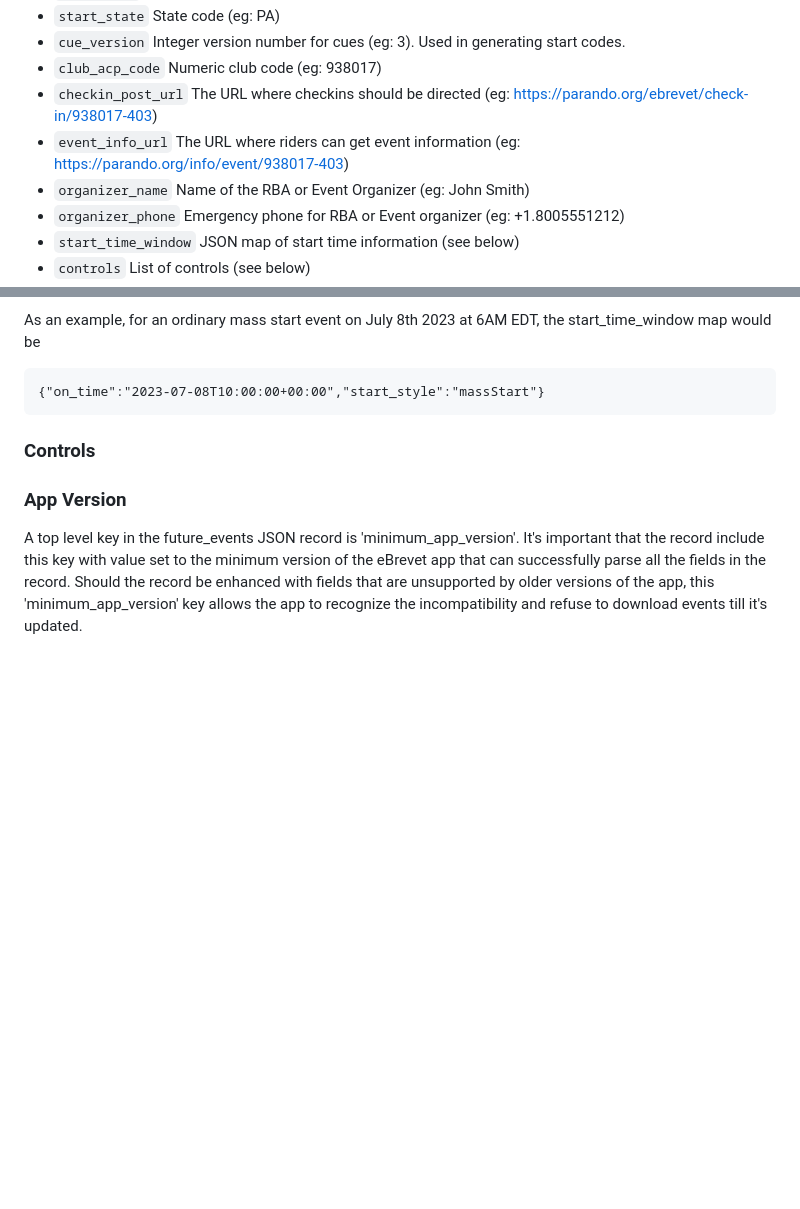
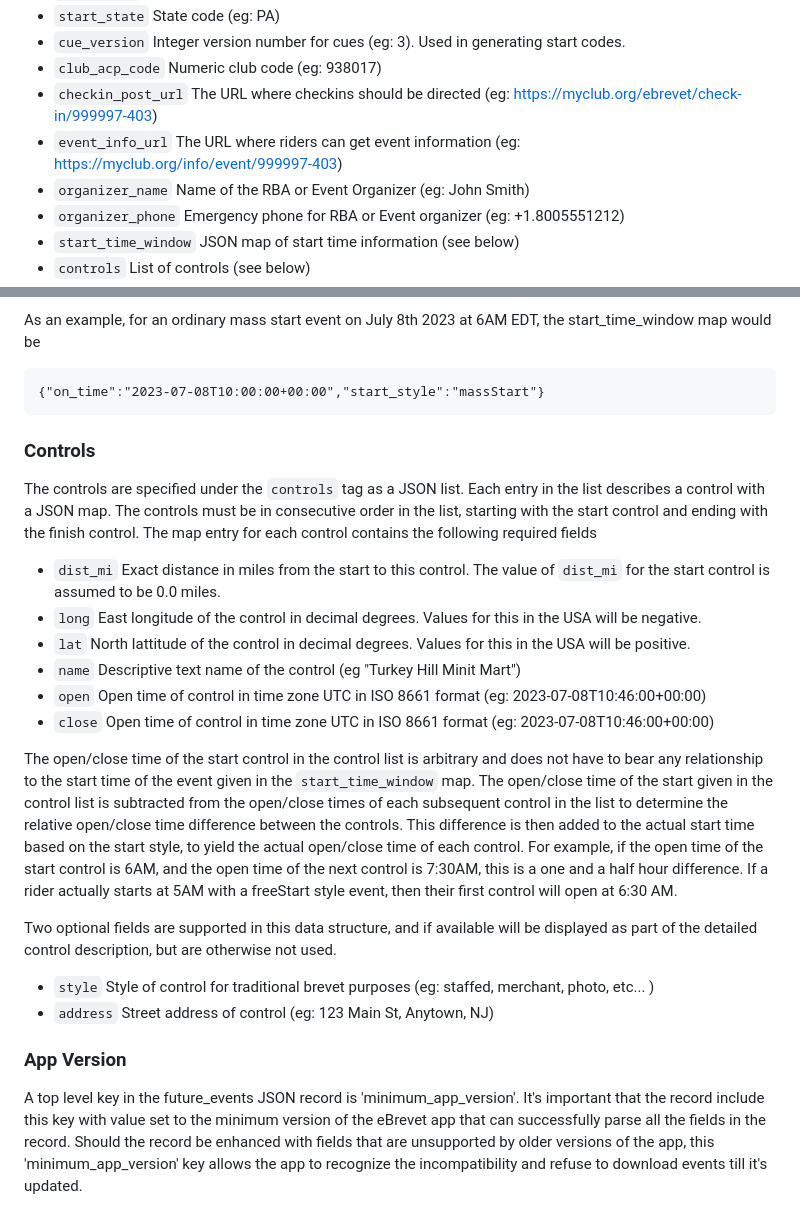
Before and after one commit to ctnadovich/ebrevet, a Markdown page: README.md, 2 parts joined by grey strips. Drawn GitHub-style; blank space fills up the shorter version.

````diff
--- a/README.md
+++ b/README.md
@@ -316,8 +316,8 @@ For each event in the event list, there is a map describing the event with field
 - `start_state` State code (eg: PA)
 - `cue_version` Integer version number for cues (eg: 3). Used in generating start codes.
 - `club_acp_code` Numeric club code (eg: 938017)
-- `checkin_post_url` The URL where checkins should be directed (eg: https://parando.org/ebrevet/check-in/938017-403)
-- `event_info_url` The URL where riders can get event information (eg: https://parando.org/info/event/938017-403)
+- `checkin_post_url` The URL where checkins should be directed (eg: https://myclub.org/ebrevet/check-in/999997-403)
+- `event_info_url` The URL where riders can get event information (eg: https://myclub.org/info/event/999997-403)
 - `organizer_name` Name of the RBA or Event Organizer (eg: John Smith)
 - `organizer_phone` Emergency phone for RBA or Event organizer (eg: +1.8005551212)
 - `start_time_window` JSON map of start time information (see below)
@@ -384,9 +384,36 @@ As an example, for an ordinary mass start event on July 8th 2023 at 6AM EDT, the
 {"on_time":"2023-07-08T10:00:00+00:00","start_style":"massStart"}
 ```
 
+### Controls
+
+The controls are specified under the `controls` tag as a JSON list. Each entry in the list describes
+a control with a JSON map. The controls must be in consecutive order in the list, starting with the start control and
+ending with the finish control.  The map entry for each control contains the following required fields
+
+- `dist_mi` Exact distance in miles from the start to this control. The value of `dist_mi` for the start control is assumed to be 0.0 miles.
+- `long` East longitude of the control in decimal degrees. Values for this in the USA will be negative.
+- `lat` North lattitude of the control in decimal degrees. Values for this in the USA will be positive.
+- `name` Descriptive text name of the control (eg "Turkey Hill Minit Mart")
+- `open` Open time of control in time zone UTC in ISO 8661 format (eg: 2023-07-08T10:46:00+00:00)
+- `close` Open time of control in time zone UTC in ISO 8661 format (eg: 2023-07-08T10:46:00+00:00)
+
+The open/close time of the start control in the control list is arbitrary and does not have to bear any relationship to the
+start time of the event given in the `start_time_window` map.  The open/close time of the start given in
+the control list is subtracted from
+the open/close times of each subsequent control in the list to determine the relative open/close time difference between the controls. This
+difference is then added to the actual start time based on the start style, to yield the actual open/close time
+of each control. For example, if the open time of the start control is 6AM, and the open time of the next control is 7:30AM,
+this is a one and a half hour difference. If a rider actually starts at 5AM with a freeStart style event, then their first control will open at 6:30 AM.
+
+Two optional fields are supported in this data structure, and if available will be displayed as
+part of the detailed control description, but are otherwise not used.
+
+- `style` Style of control for traditional brevet purposes (eg: staffed, merchant, photo, etc... )
+- `address` Street address of control (eg: 123 Main St, Anytown, NJ)
 
 
-### Controls
+
+
 
 ### App Version
 
````
Also changed, not shown: other parts of README.md (+1 -1 lines).
